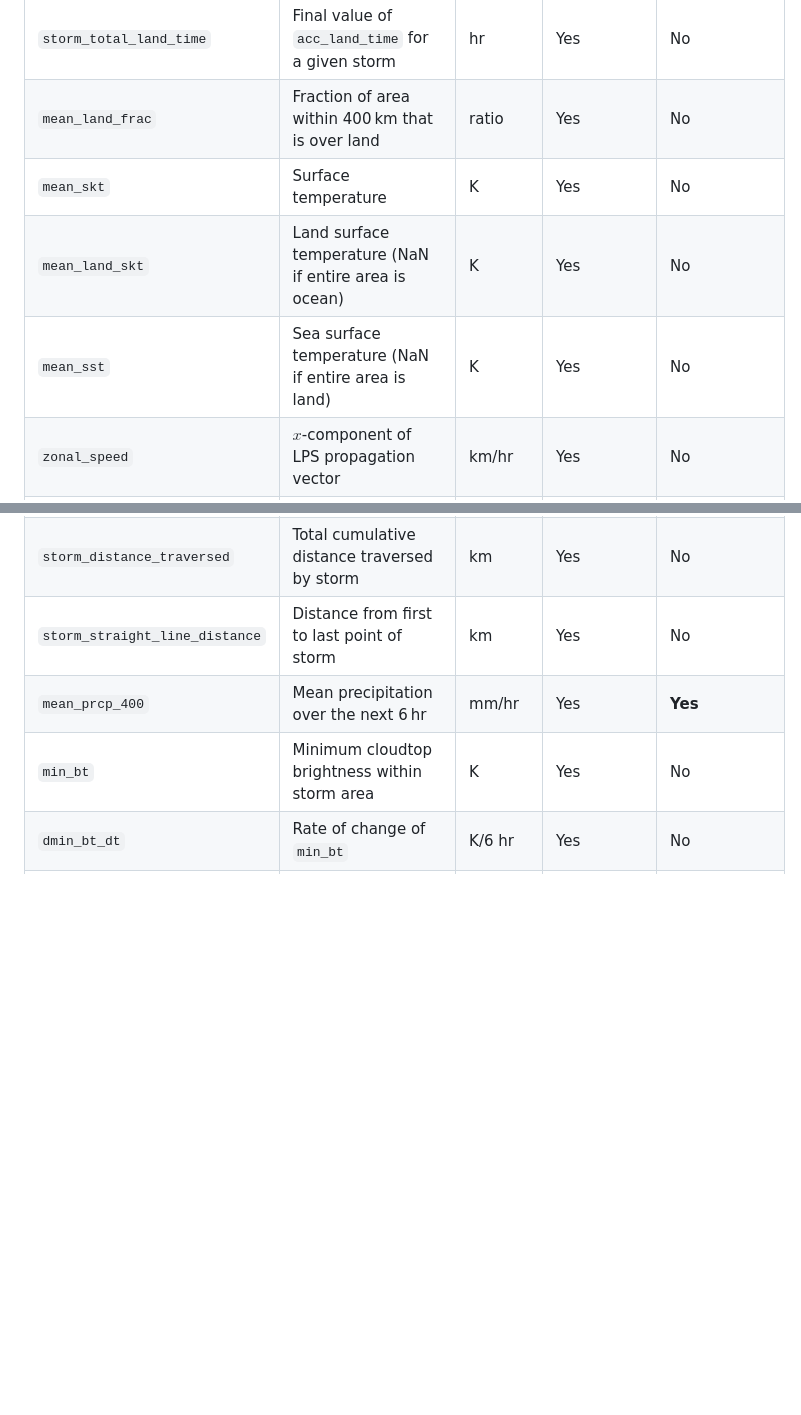
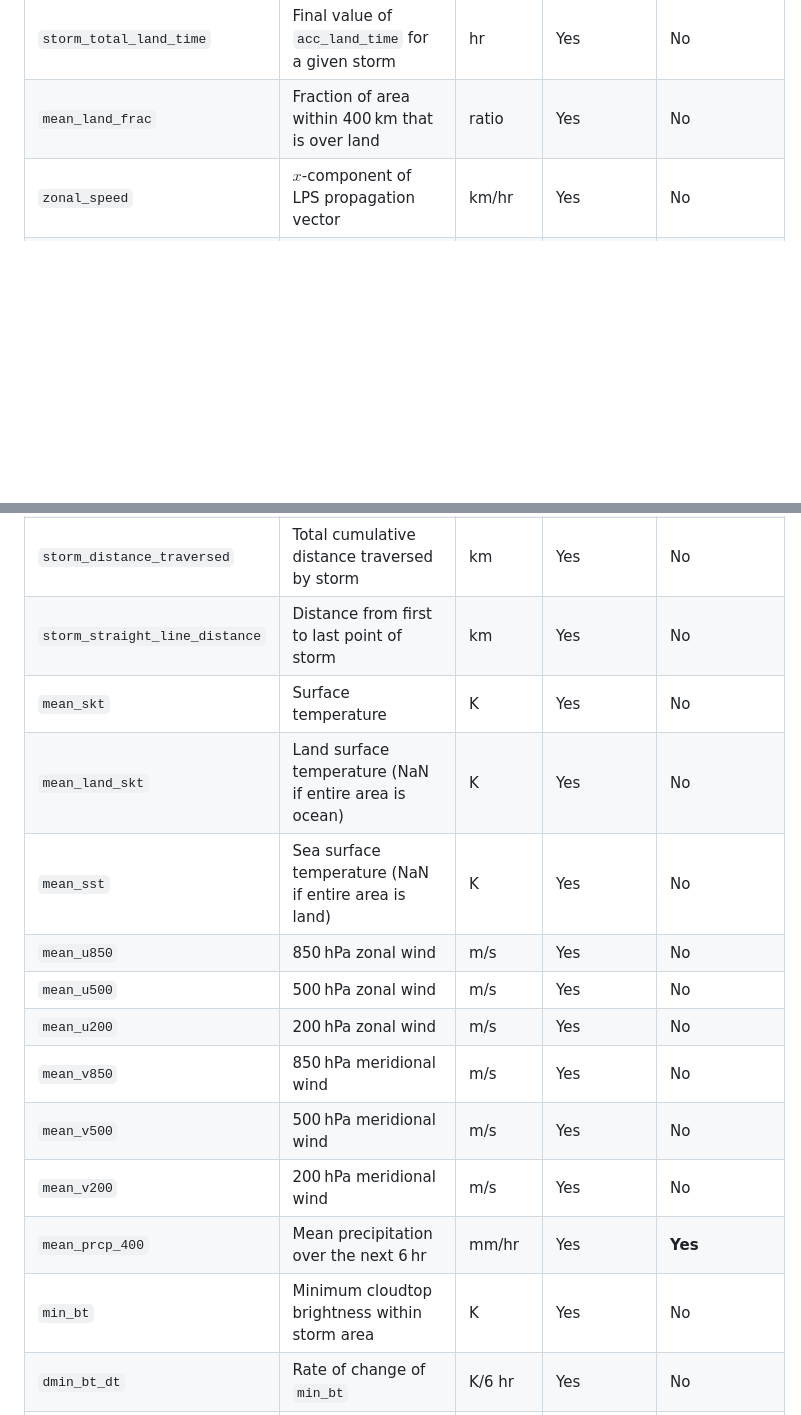
Before and after one commit to seangtkelley/uor-msc-dissertation-xai-african-storms, a Markdown page: README.md, 2 parts joined by grey strips. Rendered like a GitHub page; blank space fills up the shorter version.

Commit message:
add wind vars to readme with some reorg

```diff
--- a/README.md
+++ b/README.md
@@ -115,9 +115,6 @@ Notes:
 | `acc_land_time` | Accumulated time where `over_land=True` | hr | Yes | No |
 | `storm_total_land_time` | Final value of `acc_land_time` for a given storm | hr | Yes | No |
 | `mean_land_frac` | Fraction of area within 400 km that is over land | ratio | Yes | No |
-| `mean_skt` | Surface temperature | K | Yes | No |
-| `mean_land_skt` | Land surface temperature (NaN if entire area is ocean) | K | Yes | No |
-| `mean_sst` | Sea surface temperature (NaN if entire area is land) | K | Yes | No |
 | `zonal_speed` | $x$-component of LPS propagation vector | km/hr | Yes | No |
 | `meridional_speed` | $y$-component of LPS propagation vector | km/hr | Yes | No |
 | `area` | Area of the storm | km² | Yes | No |
@@ -128,6 +125,15 @@ Notes:
 | `storm_bearing` | Compass bearing from first to last point of storm | ° | Yes | No |
 | `storm_distance_traversed` | Total cumulative distance traversed by storm | km | Yes | No |
 | `storm_straight_line_distance` | Distance from first to last point of storm | km | Yes | No |
+| `mean_skt` | Surface temperature | K | Yes | No |
+| `mean_land_skt` | Land surface temperature (NaN if entire area is ocean) | K | Yes | No |
+| `mean_sst` | Sea surface temperature (NaN if entire area is land) | K | Yes | No |
+| `mean_u850` | 850 hPa zonal wind | m/s | Yes | No |
+| `mean_u500` | 500 hPa zonal wind | m/s | Yes | No |
+| `mean_u200` | 200 hPa zonal wind | m/s | Yes | No |
+| `mean_v850` | 850 hPa meridional wind | m/s | Yes | No |
+| `mean_v500` | 500 hPa meridional wind | m/s | Yes | No |
+| `mean_v200` | 200 hPa meridional wind | m/s | Yes | No |
 | `mean_prcp_400` | Mean precipitation over the next 6 hr | mm/hr | Yes | **Yes** |
 | `min_bt` | Minimum cloudtop brightness within storm area | K | Yes | No |
 | `dmin_bt_dt` | Rate of change of `min_bt` | K/6 hr | Yes | No |
```
